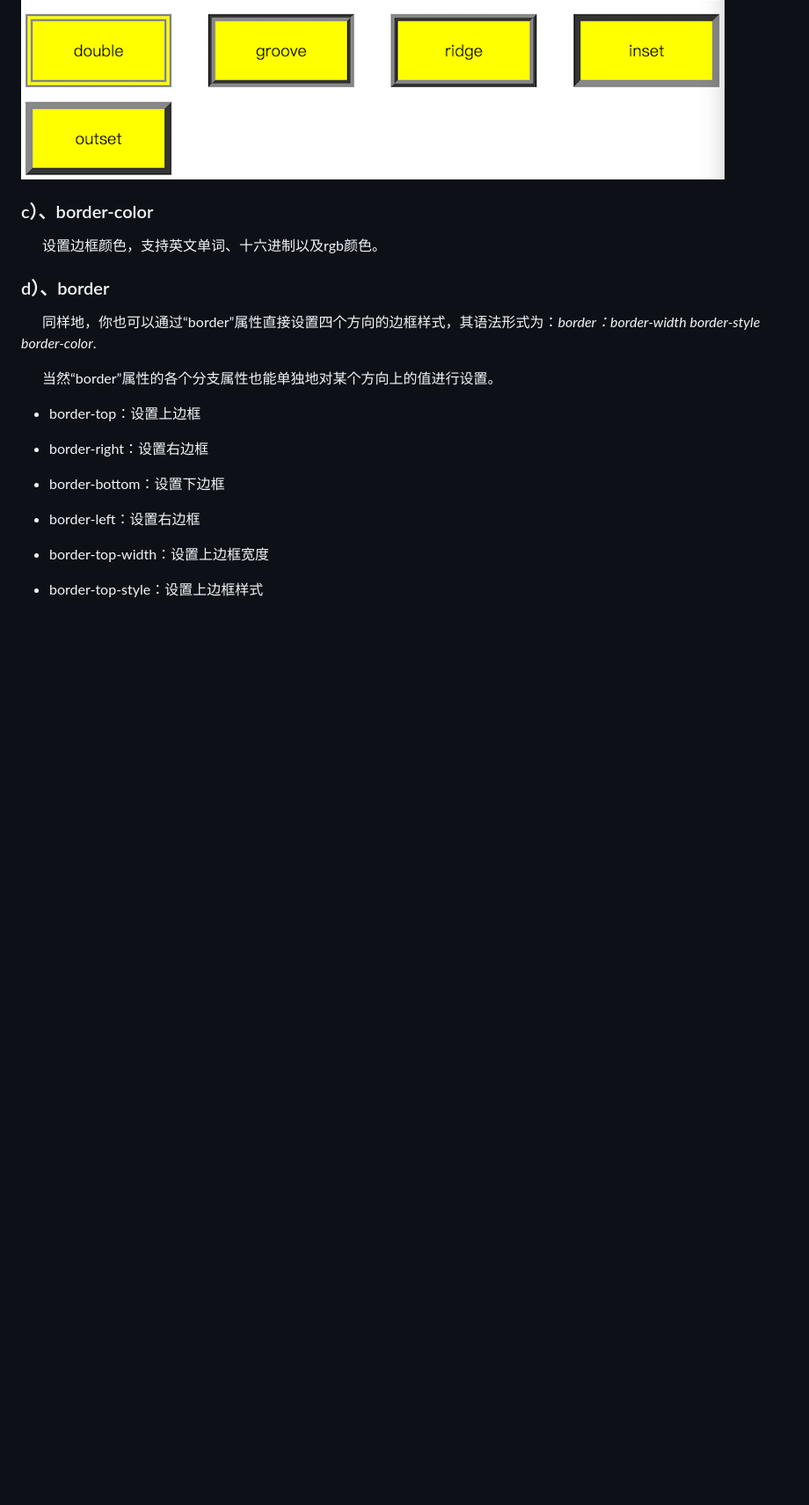
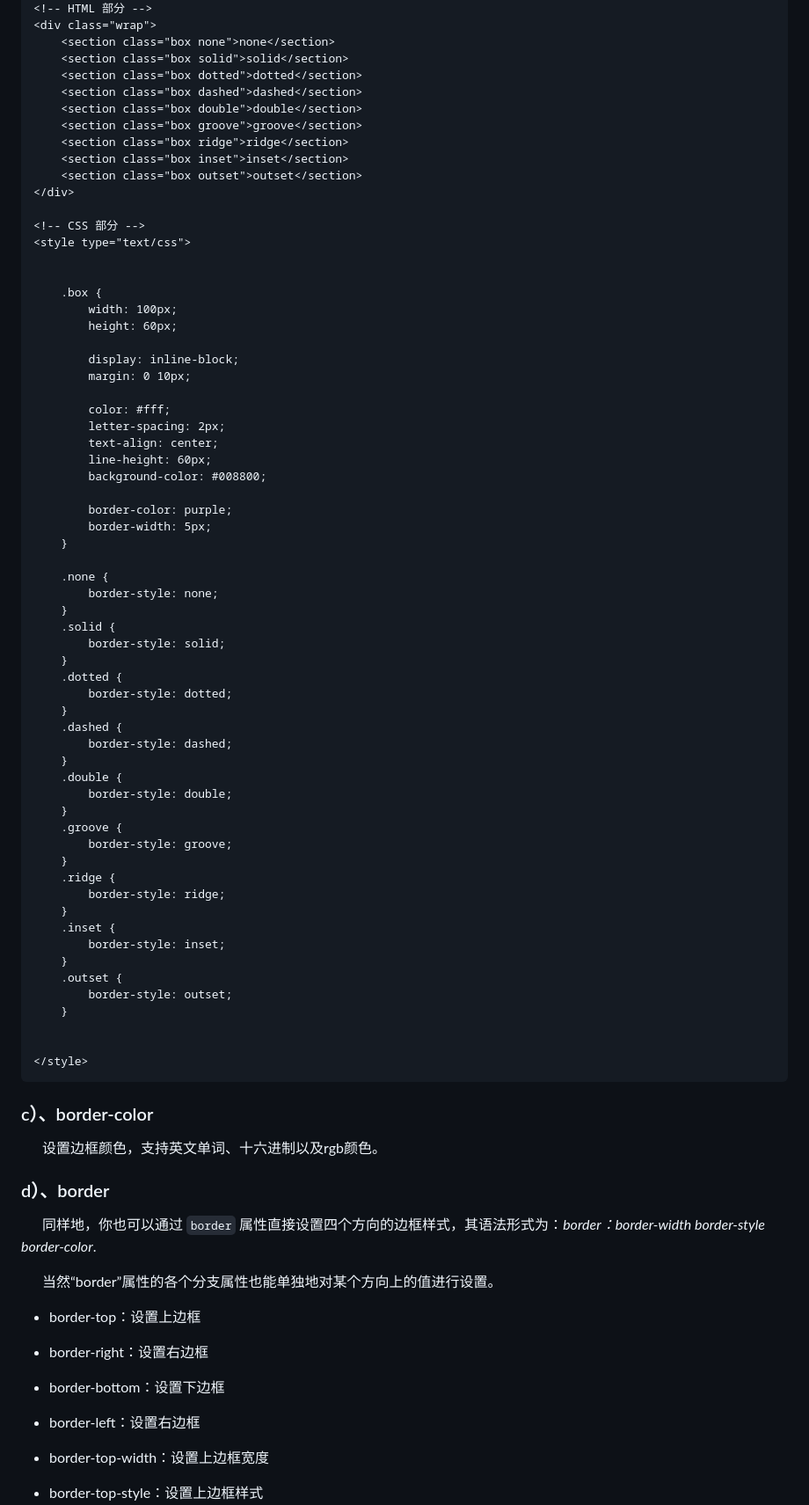
Before and after one commit to LiHongyao/CSS, a Markdown page: 第04章 盒子模型.md, the part around the change printed below. Shown: that part at 88% size. Drawn GitHub-style; pictures changed too: IMGS/border-style.png; blank space fills up the shorter version.

````diff
--- a/第04章 盒子模型.md
+++ b/第04章 盒子模型.md
@@ -124,6 +124,73 @@
   边框效果如下图所示：
 
 ![](IMGS/border-style.png)
+
+```html
+<!-- HTML 部分 -->
+<div class="wrap">
+	<section class="box none">none</section>
+	<section class="box solid">solid</section>
+	<section class="box dotted">dotted</section>
+	<section class="box dashed">dashed</section>
+	<section class="box double">double</section>
+	<section class="box groove">groove</section>
+	<section class="box ridge">ridge</section>
+	<section class="box inset">inset</section>
+	<section class="box outset">outset</section>
+</div>
+
+<!-- CSS 部分 -->
+<style type="text/css">
+
+
+	.box {
+		width: 100px;
+		height: 60px;
+
+		display: inline-block;
+		margin: 0 10px;
+
+		color: #fff;
+		letter-spacing: 2px;
+		text-align: center;
+		line-height: 60px;
+		background-color: #008800;
+
+		border-color: purple;
+		border-width: 5px;
+	}
+
+	.none {
+		border-style: none;
+	}
+	.solid {
+		border-style: solid;
+	}
+	.dotted {
+		border-style: dotted;
+	}
+	.dashed {
+		border-style: dashed;
+	}
+	.double {
+		border-style: double;
+	}
+	.groove {
+		border-style: groove;
+	}
+	.ridge {
+		border-style: ridge;
+	}
+	.inset {
+		border-style: inset;
+	}
+	.outset {
+		border-style: outset;
+	}
+
+
+</style>
+```
 
 ### c）、border-color
 
@@ -131,7 +198,7 @@
 
 ### d）、border
 
-  同样地，你也可以通过“border”属性直接设置四个方向的边框样式，其语法形式为：*border：border-width border-style border-color*.
+  同样地，你也可以通过 `border` 属性直接设置四个方向的边框样式，其语法形式为：*border：border-width border-style border-color*.
 
   当然“border”属性的各个分支属性也能单独地对某个方向上的值进行设置。
 
````
Also changed, not shown: other parts of 第04章 盒子模型.md (+122 -38 lines), IMGS/border-case-01.jpeg (added), IMGS/box-shadow.png (added).
